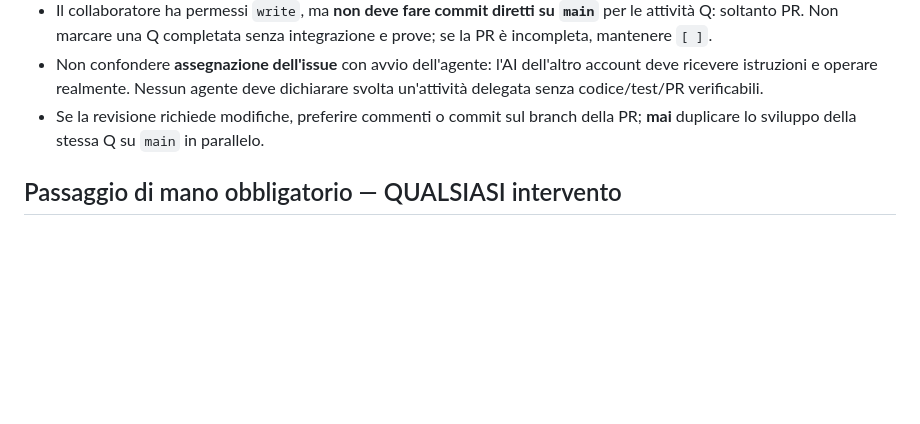
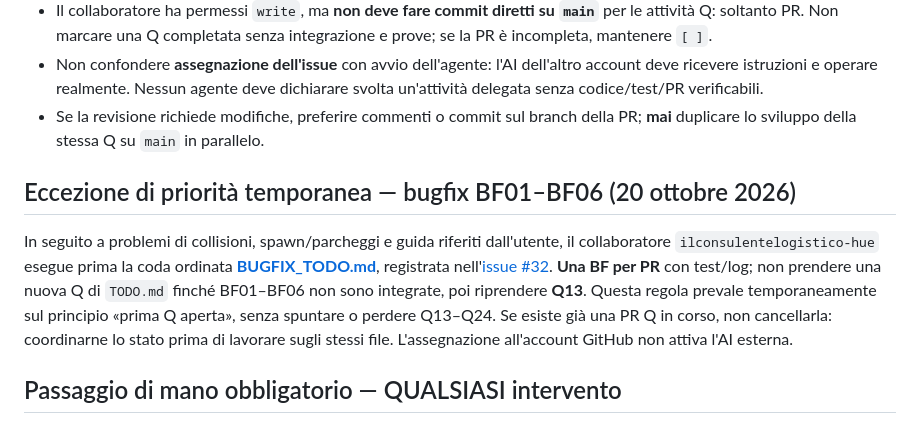
Before and after one commit to CzekUns/Effettokarmagra, a Markdown page: games/gta-melito/AGENTS.md, the part around the change. Rendered like a GitHub page; blank space fills up the shorter version.

Commit message:
docs(gta): make BF01–BF06 precede remaining Q features

```diff
--- a/games/gta-melito/AGENTS.md
+++ b/games/gta-melito/AGENTS.md
@@ -9,6 +9,10 @@ Ambito: solo `games/gta-melito/`. Questo è il gioco GTA Melito di Uns Arcade, *
 - Il collaboratore ha permessi `write`, ma **non deve fare commit diretti su `main`** per le attività Q: soltanto PR. Non marcare una Q completata senza integrazione e prove; se la PR è incompleta, mantenere `[ ]`.
 - Non confondere **assegnazione dell'issue** con avvio dell'agente: l'AI dell'altro account deve ricevere istruzioni e operare realmente. Nessun agente deve dichiarare svolta un'attività delegata senza codice/test/PR verificabili.
 - Se la revisione richiede modifiche, preferire commenti o commit sul branch della PR; **mai** duplicare lo sviluppo della stessa Q su `main` in parallelo.
+
+## Eccezione di priorità temporanea — bugfix BF01–BF06 (20 ottobre 2026)
+
+In seguito a problemi di collisioni, spawn/parcheggi e guida riferiti dall'utente, il collaboratore `ilconsulentelogistico-hue` esegue prima la coda ordinata **[BUGFIX_TODO.md](./BUGFIX_TODO.md)**, registrata nell'[issue #32](https://github.com/CzekUns/Effettokarmagra/issues/32). **Una BF per PR** con test/log; non prendere una nuova Q di `TODO.md` finché BF01–BF06 non sono integrate, poi riprendere **Q13**. Questa regola prevale temporaneamente sul principio «prima Q aperta», senza spuntare o perdere Q13–Q24. Se esiste già una PR Q in corso, non cancellarla: coordinarne lo stato prima di lavorare sugli stessi file. L'assegnazione all'account GitHub non attiva l'AI esterna.
 
 ## Passaggio di mano obbligatorio — QUALSIASI intervento
 
```
